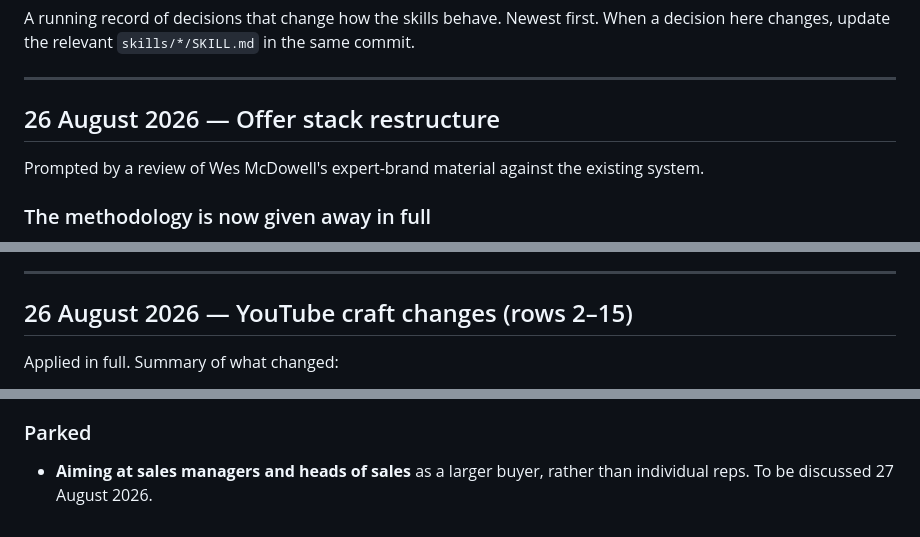
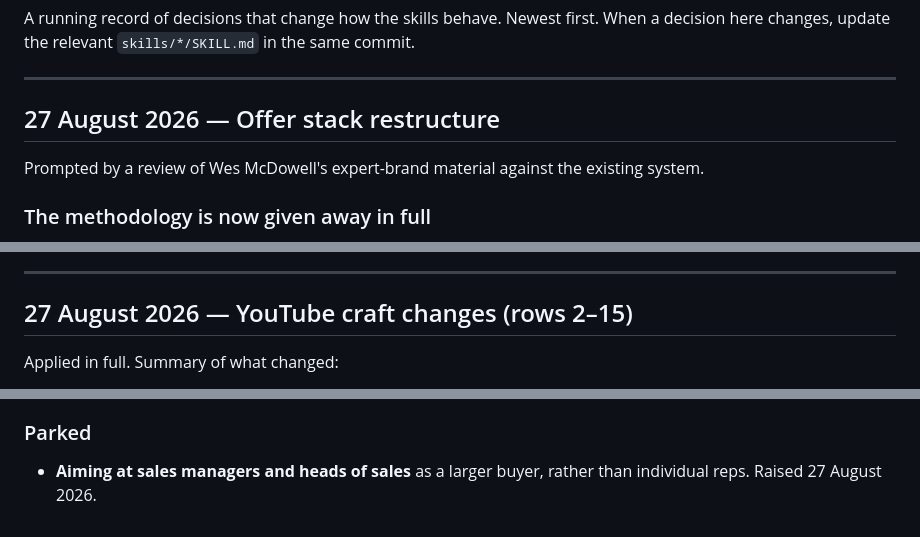
Before and after one commit to marky62/markyoungsales, a Markdown page: DECISIONS.md, 3 parts joined by grey strips. Rendered like a GitHub page.

Commit message:
Correct dates in decisions log
The offer restructure and craft changes were logged 26 August; they were
made on 27 August.

Co-Authored-By: Claude Opus 5 <noreply@anthropic.com>
Claude-Session: https://claude.ai/code/session_01A5Q1bJ3CSPwPDs5VYDmoUB

```diff
--- a/DECISIONS.md
+++ b/DECISIONS.md
@@ -6,7 +6,7 @@ same commit.
 
 ---
 
-## 26 August 2026 — Offer stack restructure
+## 27 August 2026 — Offer stack restructure
 
 Prompted by a review of Wes McDowell's expert-brand material against the
 existing system.
@@ -54,7 +54,7 @@ shouldn't be.
 
 ---
 
-## 26 August 2026 — YouTube craft changes (rows 2–15)
+## 27 August 2026 — YouTube craft changes (rows 2–15)
 
 Applied in full. Summary of what changed:
 
@@ -86,4 +86,4 @@ Applied in full. Summary of what changed:
 ### Parked
 
 - **Aiming at sales managers and heads of sales** as a larger buyer, rather
-  than individual reps. To be discussed 27 August 2026.
+  than individual reps. Raised 27 August 2026.
```
